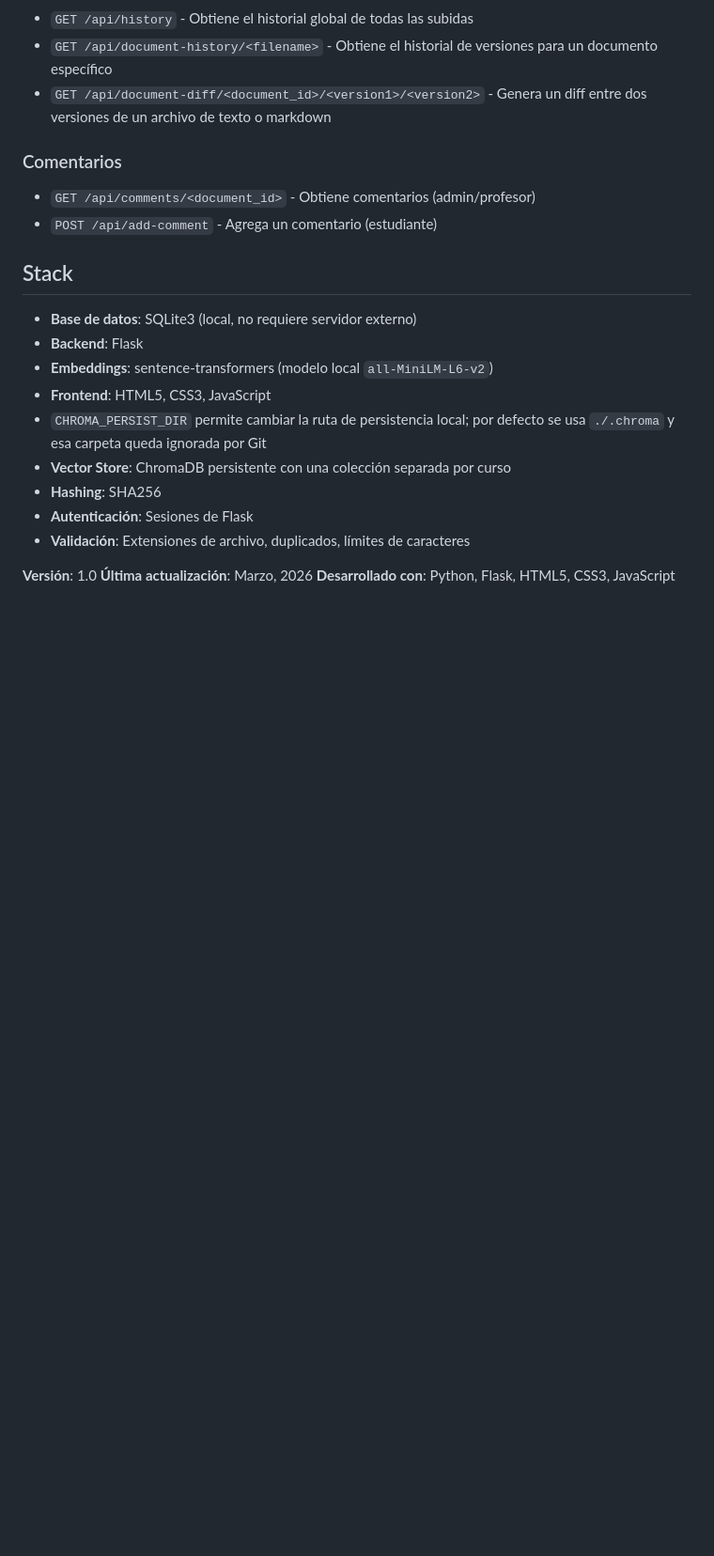
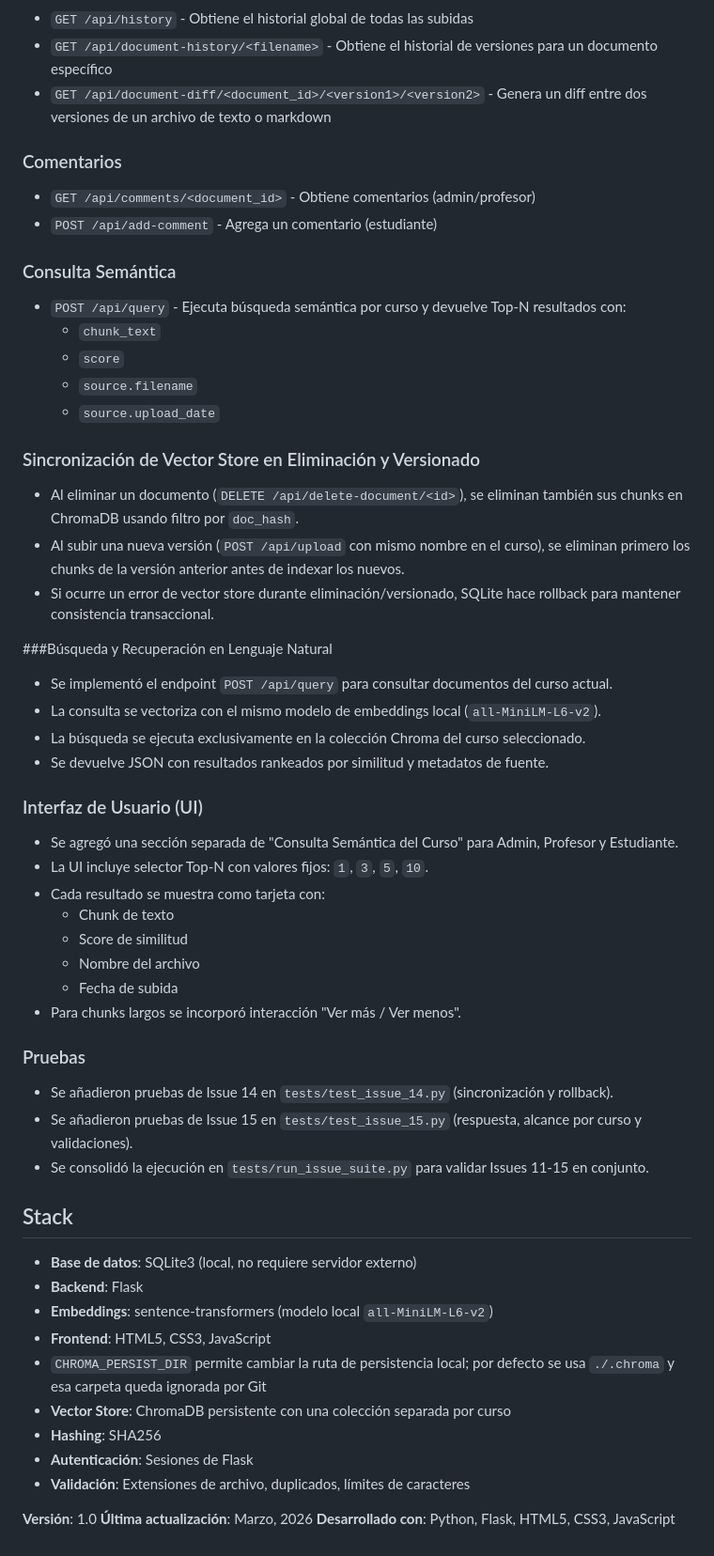
Before and after one commit to pbuitragoa33/Knowledge-Base-Curator-Agent, a Markdown page: README.md, the part around one of its changes. Shown at 94% size. GitHub-like rendering; blank space fills up the shorter version.

```diff
--- a/README.md
+++ b/README.md
@@ -247,6 +262,44 @@ Cada comentario incluye:
 - `GET /api/comments/<document_id>` - Obtiene comentarios (admin/profesor)
 - `POST /api/add-comment` - Agrega un comentario (estudiante)
 
+### Consulta Semántica
+- `POST /api/query` - Ejecuta búsqueda semántica por curso y devuelve Top-N resultados con:
+  - `chunk_text`
+  - `score`
+  - `source.filename`
+  - `source.upload_date`
+
+
+### Sincronización de Vector Store en Eliminación y Versionado
+
+- Al eliminar un documento (`DELETE /api/delete-document/<id>`), se eliminan también sus chunks en ChromaDB usando filtro por `doc_hash`.
+- Al subir una nueva versión (`POST /api/upload` con mismo nombre en el curso), se eliminan primero los chunks de la versión anterior antes de indexar los nuevos.
+- Si ocurre un error de vector store durante eliminación/versionado, SQLite hace rollback para mantener consistencia transaccional.
+
+###Búsqueda y Recuperación en Lenguaje Natural
+
+- Se implementó el endpoint `POST /api/query` para consultar documentos del curso actual.
+- La consulta se vectoriza con el mismo modelo de embeddings local (`all-MiniLM-L6-v2`).
+- La búsqueda se ejecuta exclusivamente en la colección Chroma del curso seleccionado.
+- Se devuelve JSON con resultados rankeados por similitud y metadatos de fuente.
+
+### Interfaz de Usuario (UI)
+
+- Se agregó una sección separada de "Consulta Semántica del Curso" para Admin, Profesor y Estudiante.
+- La UI incluye selector Top-N con valores fijos: `1`, `3`, `5`, `10`.
+- Cada resultado se muestra como tarjeta con:
+  - Chunk de texto
+  - Score de similitud
+  - Nombre del archivo
+  - Fecha de subida
+- Para chunks largos se incorporó interacción "Ver más / Ver menos".
+
+### Pruebas
+
+- Se añadieron pruebas de Issue 14 en `tests/test_issue_14.py` (sincronización y rollback).
+- Se añadieron pruebas de Issue 15 en `tests/test_issue_15.py` (respuesta, alcance por curso y validaciones).
+- Se consolidó la ejecución en `tests/run_issue_suite.py` para validar Issues 11-15 en conjunto.
+
 ## Stack
 
 - **Base de datos**: SQLite3 (local, no requiere servidor externo)
```
Also changed, not shown: other parts of README.md (+26 -11 lines).
